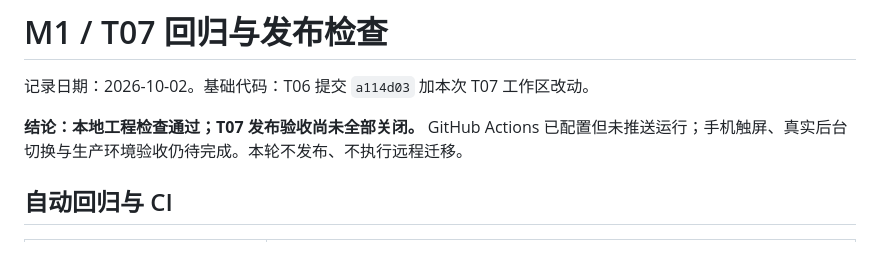
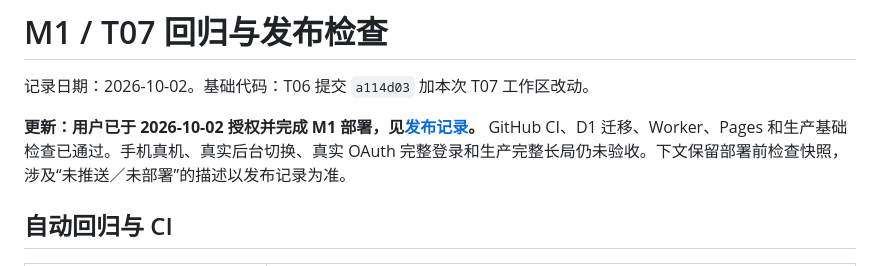
Before and after one commit to Tsdsj/clawd-merge, a Markdown page: docs/verification/m1-t07.md, the part around the change. Rendered like a GitHub page.

```diff
--- a/docs/verification/m1-t07.md
+++ b/docs/verification/m1-t07.md
@@ -2,7 +2,7 @@
 
 记录日期：2026-10-02。基础代码：T06 提交 `a114d03` 加本次 T07 工作区改动。
 
-**结论：本地工程检查通过；T07 发布验收尚未全部关闭。** GitHub Actions 已配置但未推送运行；手机触屏、真实后台切换与生产环境验收仍待完成。本轮不发布、不执行远程迁移。
+**更新：用户已于 2026-10-02 授权并完成 M1 部署，见[发布记录](m1-release.md)。** GitHub CI、D1 迁移、Worker、Pages 和生产基础检查已通过。手机真机、真实后台切换、真实 OAuth 完整登录和生产完整长局仍未验收。下文保留部署前检查快照，涉及“未推送／未部署”的描述以发布记录为准。
 
 ## 自动回归与 CI
 
```
Also changed, not shown: docs/development-plan.md (+2 -0 lines), docs/verification/m1-release.md (added, +41 -0 lines).
